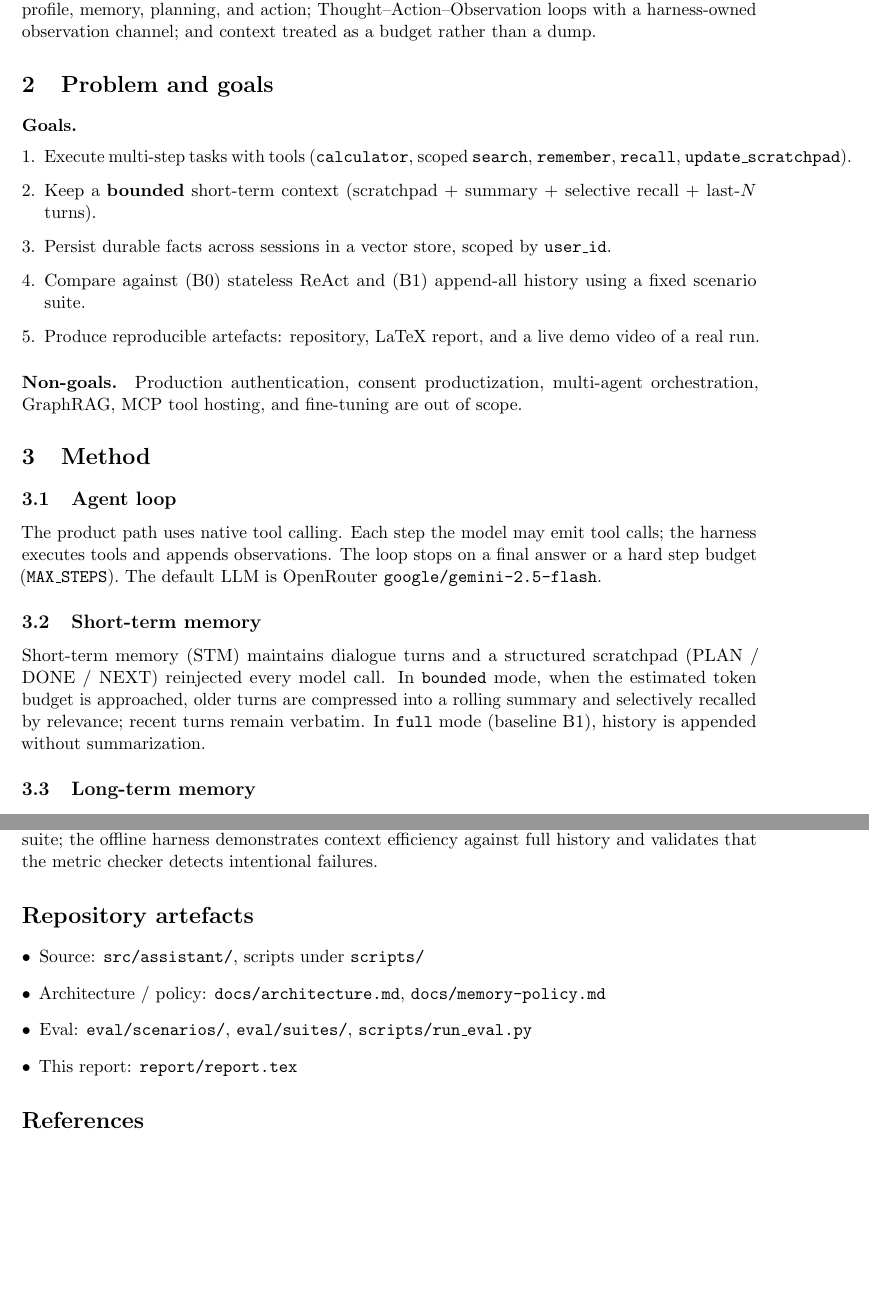
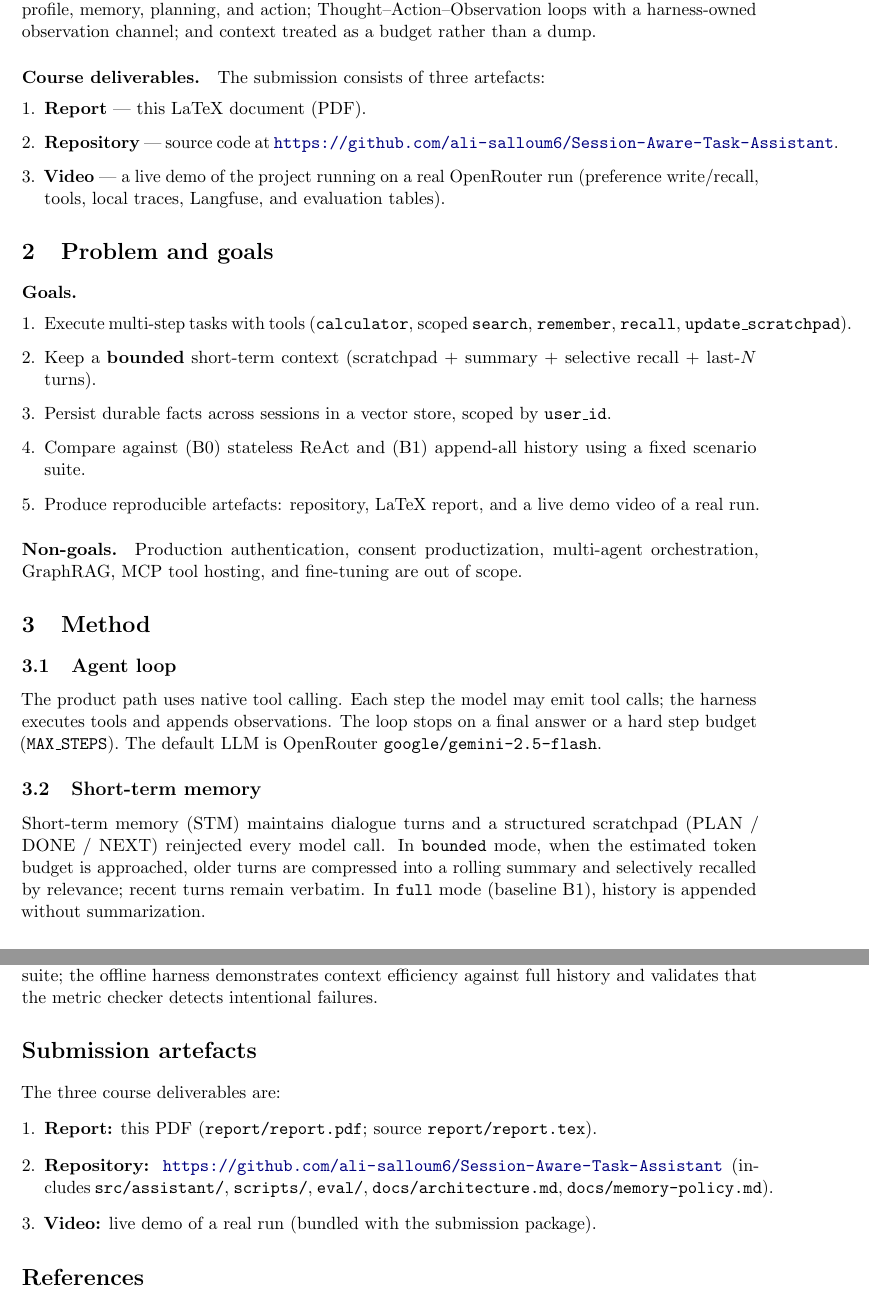
Before and after one commit to ali-salloum6/Session-Aware-Task-Assistant, a LaTeX paper (report/report.tex): two parts of pages 2 and 5 of 5, joined at a grey line, cut so that both start at the same text, the shorter picture padded with empty space. Compiled offline with pdfLaTeX.

Commit message:
Document the three course deliverables and repository URL in the report
Co-authored-by: Cursor <cursoragent@cursor.com>

```diff
--- a/report/report.tex
+++ b/report/report.tex
@@ -44,6 +44,16 @@ We present a ReAct-style task assistant that manages interaction-derived knowled
 Large language model agents are effectively stateless: each call sees only the messages supplied in the current context window. Multi-turn and cross-session work therefore loses user preferences, constraints, and prior outcomes unless the user repeats them or the system retains an unbounded transcript. Static retrieval over documents grounds answers in a corpus but not in \emph{interaction-derived} knowledge (for example, ``prefer metric units'' or ``we rejected design~A last week'').
 
 This project implements a lightweight assistant that executes multi-step tasks with tools while managing memory explicitly: what to write, what to recall, and how to stay within a token budget---without relying on million-token windows. The design follows the course framing of profile, memory, planning, and action; Thought--Action--Observation loops with a harness-owned observation channel; and context treated as a budget rather than a dump.
+
+\paragraph{Course deliverables.}
+The submission consists of three artefacts:
+\begin{enumerate}[leftmargin=*]
+  \item \textbf{Report} --- this LaTeX document (PDF).
+  \item \textbf{Repository} --- source code at
+    \url{https://github.com/ali-salloum6/Session-Aware-Task-Assistant}.
+  \item \textbf{Video} --- a live demo of the project running on a real OpenRouter run
+    (preference write/recall, tools, local traces, Langfuse, and evaluation tables).
+\end{enumerate}
 
 \section{Problem and goals}
 
@@ -195,14 +205,17 @@ P9 video (stable live run) & Ali Salloum & --- \\
 
 We delivered a session-aware ReAct assistant with bounded short-term context, cross-session long-term memory, LangGraph orchestration, dual-layer evaluation, and reproducible run traces (local and Langfuse). Live memory-mode runs meet the proposal quality targets on the frozen suite; the offline harness demonstrates context efficiency against full history and validates that the metric checker detects intentional failures.
 
-\section*{Repository artefacts}
+\section*{Submission artefacts}
 
-\begin{itemize}[leftmargin=*]
-  \item Source: \texttt{src/assistant/}, scripts under \texttt{scripts/}
-  \item Architecture / policy: \texttt{docs/architecture.md}, \texttt{docs/memory-policy.md}
-  \item Eval: \texttt{eval/scenarios/}, \texttt{eval/suites/}, \texttt{scripts/run\_eval.py}
-  \item This report: \texttt{report/report.tex}
-\end{itemize}
+The three course deliverables are:
+\begin{enumerate}[leftmargin=*]
+  \item \textbf{Report:} this PDF (\texttt{report/report.pdf}; source \texttt{report/report.tex}).
+  \item \textbf{Repository:}
+    \url{https://github.com/ali-salloum6/Session-Aware-Task-Assistant}
+    (includes \texttt{src/assistant/}, \texttt{scripts/}, \texttt{eval/},
+    \texttt{docs/architecture.md}, \texttt{docs/memory-policy.md}).
+  \item \textbf{Video:} live demo of a real run (bundled with the submission package).
+\end{enumerate}
 
 \begin{thebibliography}{9}
 \bibitem{react}
```
Also changed, not shown: report/report.pdf.
